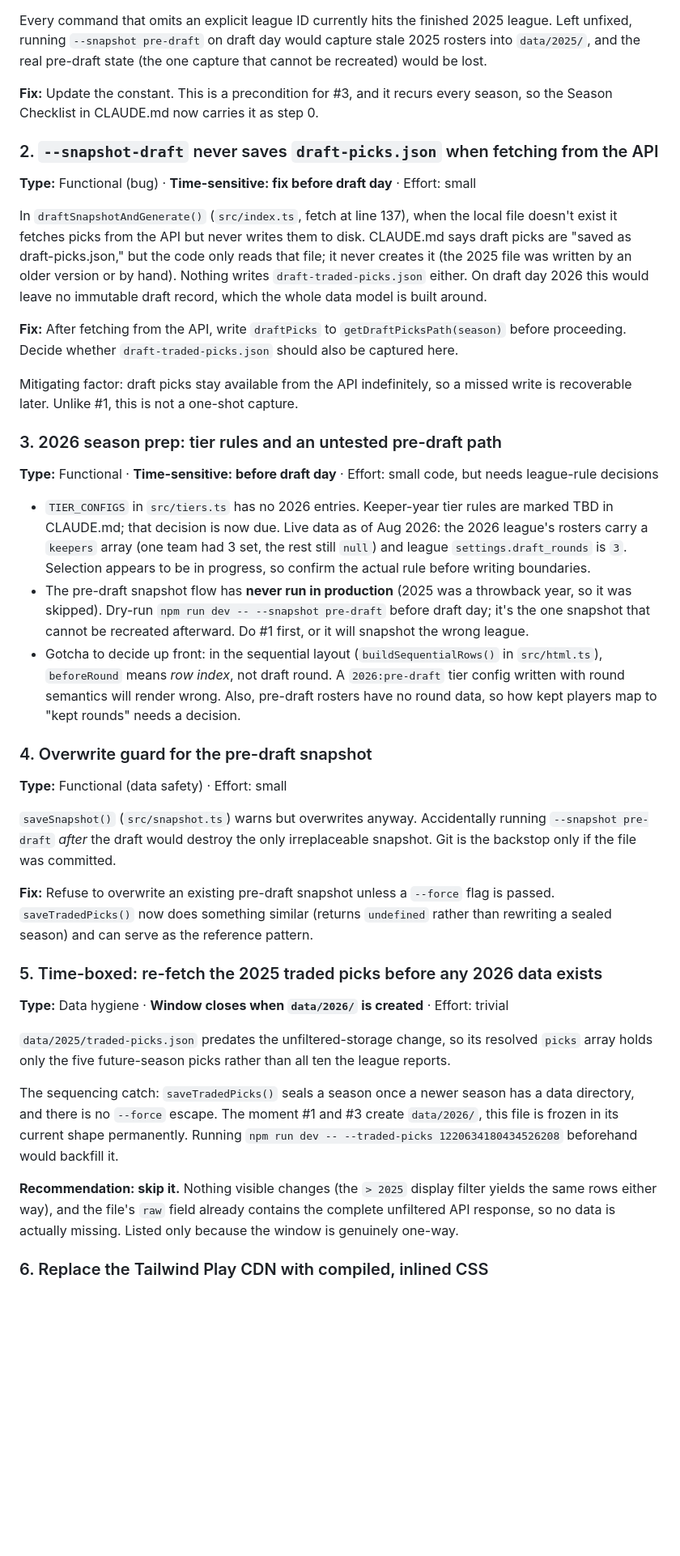
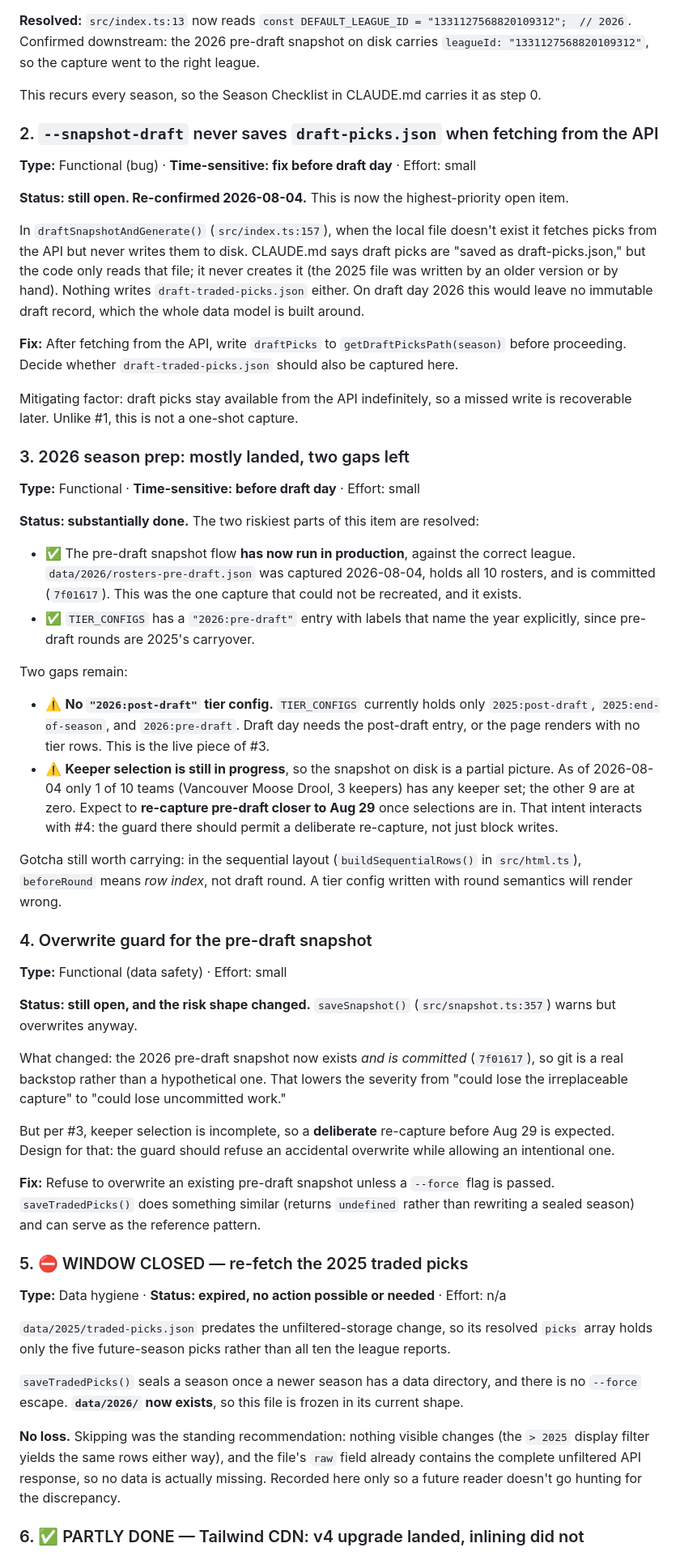
Before and after one commit to pderksen/fantasyforlife, a Markdown page: RECOMMENDATIONS.md, the part around one of its changes. Shown at 81% size. Rendered like a GitHub page; blank space fills up the shorter version.

```diff
--- a/RECOMMENDATIONS.md
+++ b/RECOMMENDATIONS.md
@@ -43,19 +63,19 @@ Sleeper mints a **new league ID every season**. `DEFAULT_LEAGUE_ID` in `src/inde
 league is `1331127568820109312` (draft `1331127568832667648`, scheduled Aug 29, 2026 at
 10:00 AM PT), with `previous_league_id` chaining back to 2025.
 
-Every command that omits an explicit league ID currently hits the finished 2025 league. Left
-unfixed, running `--snapshot pre-draft` on draft day would capture stale 2025 rosters into
-`data/2025/`, and the real pre-draft state (the one capture that cannot be recreated) would be
-lost.
+**Resolved:** `src/index.ts:13` now reads `const DEFAULT_LEAGUE_ID = "1331127568820109312";  // 2026`.
+Confirmed downstream: the 2026 pre-draft snapshot on disk carries
+`leagueId: "1331127568820109312"`, so the capture went to the right league.
 
-**Fix:** Update the constant. This is a precondition for #3, and it recurs every season, so the
-Season Checklist in CLAUDE.md now carries it as step 0.
+This recurs every season, so the Season Checklist in CLAUDE.md carries it as step 0.
 
 ### 2. `--snapshot-draft` never saves `draft-picks.json` when fetching from the API
 
 **Type:** Functional (bug) · **Time-sensitive: fix before draft day** · Effort: small
 
-In `draftSnapshotAndGenerate()` (`src/index.ts`, fetch at line 137), when the local file
+**Status: still open. Re-confirmed 2026-08-04.** This is now the highest-priority open item.
+
+In `draftSnapshotAndGenerate()` (`src/index.ts:157`), when the local file
 doesn't exist it fetches picks from the API but never writes them to disk. CLAUDE.md says
 draft picks are "saved as draft-picks.json," but the code only reads that file; it never
 creates it (the 2025 file was written by an older version or by hand). Nothing writes
@@ -68,51 +88,66 @@ before proceeding. Decide whether `draft-traded-picks.json` should also be captu
 Mitigating factor: draft picks stay available from the API indefinitely, so a missed write is
 recoverable later. Unlike #1, this is not a one-shot capture.
 
-### 3. 2026 season prep: tier rules and an untested pre-draft path
+### 3. 2026 season prep: mostly landed, two gaps left
 
-**Type:** Functional · **Time-sensitive: before draft day** · Effort: small code, but needs league-rule decisions
+**Type:** Functional · **Time-sensitive: before draft day** · Effort: small
 
-- `TIER_CONFIGS` in `src/tiers.ts` has no 2026 entries. Keeper-year tier rules are marked
-  TBD in CLAUDE.md; that decision is now due. Live data as of Aug 2026: the 2026 league's
-  rosters carry a `keepers` array (one team had 3 set, the rest still `null`) and league
-  `settings.draft_rounds` is `3`. Selection appears to be in progress, so confirm the actual
-  rule before writing boundaries.
-- The pre-draft snapshot flow has **never run in production** (2025 was a throwback year, so
-  it was skipped). Dry-run `npm run dev -- --snapshot pre-draft` before draft day; it's the
-  one snapshot that cannot be recreated afterward. Do #1 first, or it will snapshot the wrong
-  league.
-- Gotcha to decide up front: in the sequential layout (`buildSequentialRows()` in
-  `src/html.ts`), `beforeRound` means *row index*, not draft round. A `2026:pre-draft` tier
-  config written with round semantics will render wrong. Also, pre-draft rosters have no
-  round data, so how kept players map to "kept rounds" needs a decision.
+**Status: substantially done.** The two riskiest parts of this item are resolved:
+
+- ✅ The pre-draft snapshot flow **has now run in production**, against the correct league.
+  `data/2026/rosters-pre-draft.json` was captured 2026-08-04, holds all 10 rosters, and is
+  committed (`7f01617`). This was the one capture that could not be recreated, and it exists.
+- ✅ `TIER_CONFIGS` has a `"2026:pre-draft"` entry with labels that name the year explicitly,
+  since pre-draft rounds are 2025's carryover.
+
+Two gaps remain:
+
+- ⚠️ **No `"2026:post-draft"` tier config.** `TIER_CONFIGS` currently holds only
+  `2025:post-draft`, `2025:end-of-season`, and `2026:pre-draft`. Draft day needs the
+  post-draft entry, or the page renders with no tier rows. This is the live piece of #3.
+- ⚠️ **Keeper selection is still in progress**, so the snapshot on disk is a partial picture.
+  As of 2026-08-04 only 1 of 10 teams (Vancouver Moose Drool, 3 keepers) has any keeper set;
+  the other 9 are at zero. Expect to **re-capture pre-draft closer to Aug 29** once selections
+  are in. That intent interacts with #4: the guard there should permit a deliberate re-capture,
+  not just block writes.
+
+Gotcha still worth carrying: in the sequential layout (`buildSequentialRows()` in
+`src/html.ts`), `beforeRound` means *row index*, not draft round. A tier config written with
+round semantics will render wrong.
 
 ### 4. Overwrite guard for the pre-draft snapshot
 
 **Type:** Functional (data safety) · Effort: small
 
-`saveSnapshot()` (`src/snapshot.ts`) warns but overwrites anyway. Accidentally running
-`--snapshot pre-draft` *after* the draft would destroy the only irreplaceable snapshot. Git
-is the backstop only if the file was committed.
+**Status: still open, and the risk shape changed.** `saveSnapshot()` (`src/snapshot.ts:357`)
+warns but overwrites anyway.
+
+What changed: the 2026 pre-draft snapshot now exists *and is committed* (`7f01617`), so git is
+a real backstop rather than a hypothetical one. That lowers the severity from "could lose the
+irreplaceable capture" to "could lose uncommitted work."
+
+But per #3, keeper selection is incomplete, so a **deliberate** re-capture before Aug 29 is
+expected. Design for that: the guard should refuse an accidental overwrite while allowing an
+intentional one.
 
 **Fix:** Refuse to overwrite an existing pre-draft snapshot unless a `--force` flag is passed.
-`saveTradedPicks()` now does something similar (returns `undefined` rather than rewriting a
+`saveTradedPicks()` does something similar (returns `undefined` rather than rewriting a
 sealed season) and can serve as the reference pattern.
 
-### 5. Time-boxed: re-fetch the 2025 traded picks before any 2026 data exists
+### 5. ⛔ WINDOW CLOSED — re-fetch the 2025 traded picks
 
-**Type:** Data hygiene · **Window closes when `data/2026/` is created** · Effort: trivial
+**Type:** Data hygiene · **Status: expired, no action possible or needed** · Effort: n/a
 
 `data/2025/traded-picks.json` predates the unfiltered-storage change, so its resolved `picks`
 array holds only the five future-season picks rather than all ten the league reports.
 
-The sequencing catch: `saveTradedPicks()` seals a season once a newer season has a data
-directory, and there is no `--force` escape. The moment #1 and #3 create `data/2026/`, this
-file is frozen in its current shape permanently. Running
-`npm run dev -- --traded-picks 1220634180434526208` beforehand would backfill it.
+`saveTradedPicks()` seals a season once a newer season has a data directory, and there is no
+`--force` escape. **`data/2026/` now exists**, so this file is frozen in its current shape.
 
-**Recommendation: skip it.** Nothing visible changes (the `> 2025` display filter yields the
-same rows either way), and the file's `raw` field already contains the complete unfiltered API
-response, so no data is actually missing. Listed only because the window is genuinely one-way.
+**No loss.** Skipping was the standing recommendation: nothing visible changes (the `> 2025`
+display filter yields the same rows either way), and the file's `raw` field already contains
+the complete unfiltered API response, so no data is actually missing. Recorded here only so a
+future reader doesn't go hunting for the discrepancy.
 
-### 6. Replace the Tailwind Play CDN with compiled, inlined CSS
+### 6. ✅ PARTLY DONE — Tailwind CDN: v4 upgrade landed, inlining did not
 
```
Also changed, not shown: other parts of RECOMMENDATIONS.md (+127 -40 lines).
